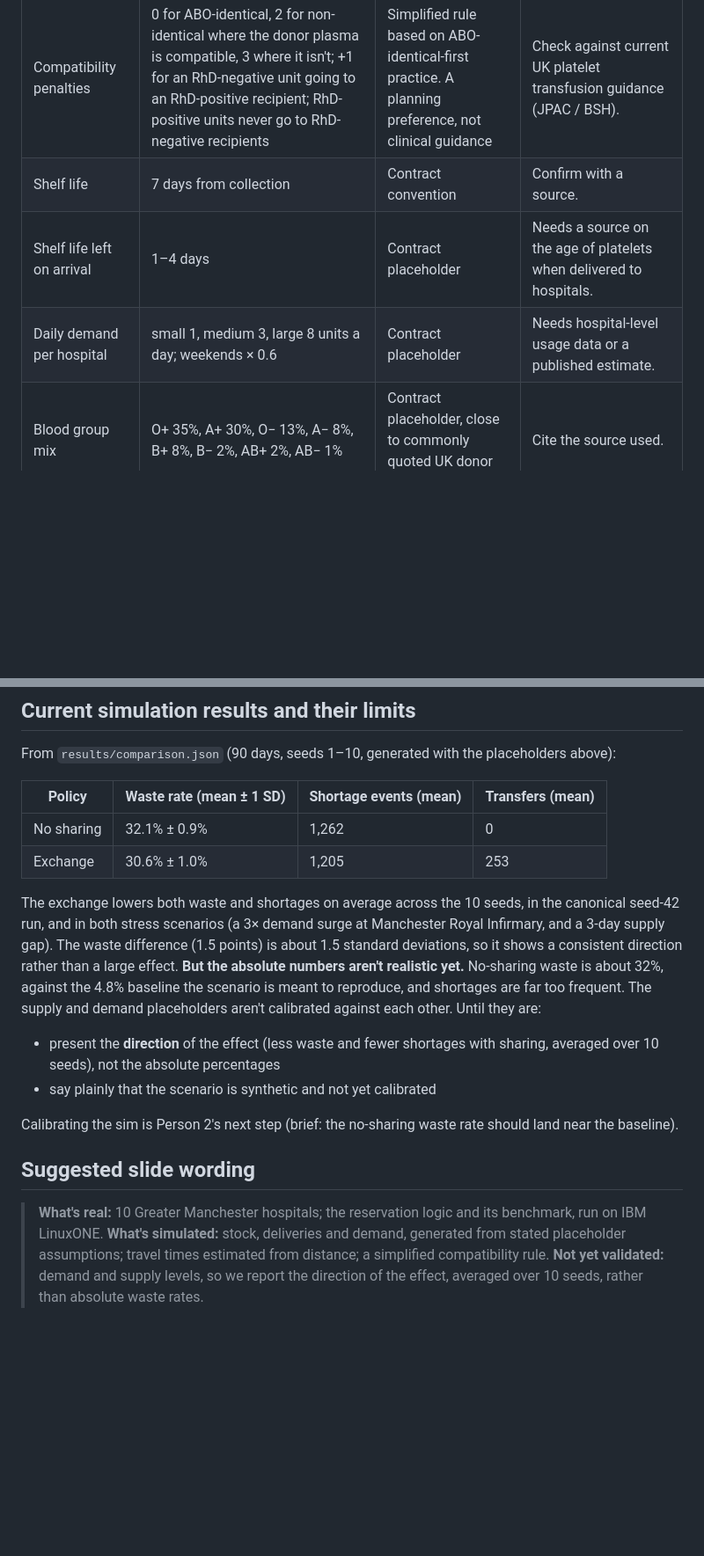
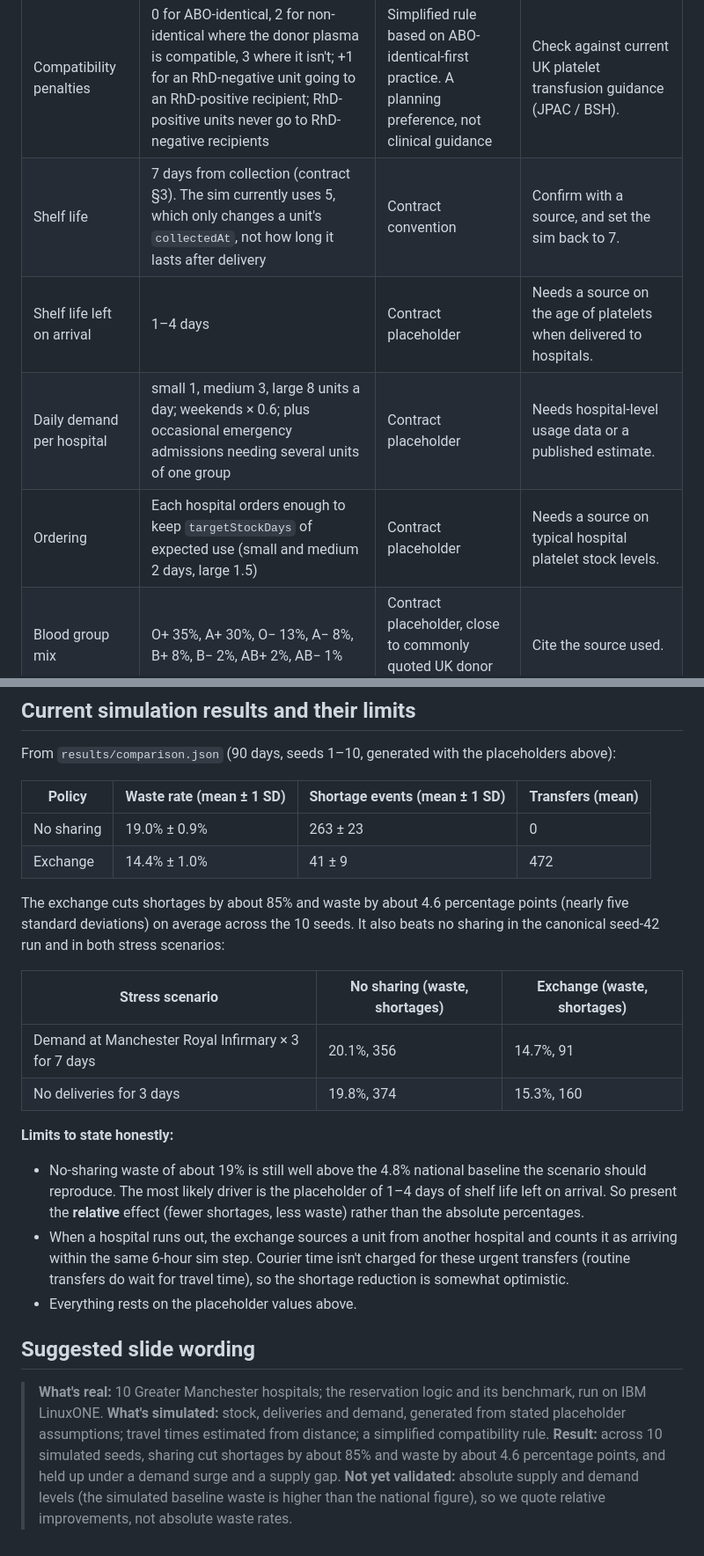
Before and after one commit to trisha-s-101/athena, a Markdown page: docs/assumptions.md, 2 parts joined by grey strips. Shown at 88% size. Drawn GitHub-style; blank space fills up the shorter version.

Commit message:
Update docs/assumptions.md with Person 2's reworked sim results
Co-Authored-By: Claude Opus 5.5 <noreply@anthropic.com>

```diff
--- a/docs/assumptions.md
+++ b/docs/assumptions.md
@@ -19,9 +19,10 @@ What is synthetic in this prototype, and what each number rests on. This is the
 | Hospital size and haematology flag | 4 large with haematology, 5 medium, 1 small | Team estimate from each hospital's general role | Check against each trust's published services. The Christie (a specialist cancer centre and heavy platelet user) is a candidate 11th hospital. |
 | Travel times | 21–69 minutes, all 90 ordered pairs | **Estimated**: straight-line distance × 1.3 road factor at 50 km/h average, plus 10 minutes for handling | Replace with real driving times (for example Google Maps at a stated time of day). |
 | Compatibility penalties | 0 for ABO-identical, 2 for non-identical where the donor plasma is compatible, 3 where it isn't; +1 for an RhD-negative unit going to an RhD-positive recipient; RhD-positive units never go to RhD-negative recipients | Simplified rule based on ABO-identical-first practice. A planning preference, not clinical guidance | Check against current UK platelet transfusion guidance (JPAC / BSH). |
-| Shelf life | 7 days from collection | Contract convention | Confirm with a source. |
+| Shelf life | 7 days from collection (contract §3). The sim currently uses 5, which only changes a unit's `collectedAt`, not how long it lasts after delivery | Contract convention | Confirm with a source, and set the sim back to 7. |
 | Shelf life left on arrival | 1–4 days | Contract placeholder | Needs a source on the age of platelets when delivered to hospitals. |
-| Daily demand per hospital | small 1, medium 3, large 8 units a day; weekends × 0.6 | Contract placeholder | Needs hospital-level usage data or a published estimate. |
+| Daily demand per hospital | small 1, medium 3, large 8 units a day; weekends × 0.6; plus occasional emergency admissions needing several units of one group | Contract placeholder | Needs hospital-level usage data or a published estimate. |
+| Ordering | Each hospital orders enough to keep `targetStockDays` of expected use (small and medium 2 days, large 1.5) | Contract placeholder | Needs a source on typical hospital platelet stock levels. |
 | Blood group mix | O+ 35%, A+ 30%, O− 13%, A− 8%, B+ 8%, B− 2%, AB+ 2%, AB− 1% | Contract placeholder, close to commonly quoted UK donor proportions | Cite the source used. |
 | Baseline waste rate | 4.8% | Contract placeholder for the national figure | Cite the published national platelet wastage figure. |
 | Transfer limits | Trips of at most 240 minutes; units need at least 12 hours left to be moved | Team planning choice | State as a design choice. |
@@ -31,20 +32,26 @@ What is synthetic in this prototype, and what each number rests on. This is the
 
 From `results/comparison.json` (90 days, seeds 1–10, generated with the placeholders above):
 
-| Policy | Waste rate (mean ± 1 SD) | Shortage events (mean) | Transfers (mean) |
+| Policy | Waste rate (mean ± 1 SD) | Shortage events (mean ± 1 SD) | Transfers (mean) |
 |---|---|---|---|
-| No sharing | 32.1% ± 0.9% | 1,262 | 0 |
-| Exchange | 30.6% ± 1.0% | 1,205 | 253 |
+| No sharing | 19.0% ± 0.9% | 263 ± 23 | 0 |
+| Exchange | 14.4% ± 1.0% | 41 ± 9 | 472 |
 
-The exchange lowers both waste and shortages on average across the 10 seeds, in the canonical seed-42 run, and in both stress scenarios (a 3× demand surge at Manchester Royal Infirmary, and a 3-day supply gap). The waste difference (1.5 points) is about 1.5 standard deviations, so it shows a consistent direction rather than a large effect. **But the absolute numbers aren't realistic yet.** No-sharing waste is about 32%, against the 4.8% baseline the scenario is meant to reproduce, and shortages are far too frequent. The supply and demand placeholders aren't calibrated against each other. Until they are:
+The exchange cuts shortages by about 85% and waste by about 4.6 percentage points (nearly five standard deviations) on average across the 10 seeds. It also beats no sharing in the canonical seed-42 run and in both stress scenarios:
 
-- present the **direction** of the effect (less waste and fewer shortages with sharing, averaged over 10 seeds), not the absolute percentages
-- say plainly that the scenario is synthetic and not yet calibrated
+| Stress scenario | No sharing (waste, shortages) | Exchange (waste, shortages) |
+|---|---|---|
+| Demand at Manchester Royal Infirmary × 3 for 7 days | 20.1%, 356 | 14.7%, 91 |
+| No deliveries for 3 days | 19.8%, 374 | 15.3%, 160 |
 
-Calibrating the sim is Person 2's next step (brief: the no-sharing waste rate should land near the baseline).
+**Limits to state honestly:**
+- No-sharing waste of about 19% is still well above the 4.8% national baseline the scenario should reproduce. The most likely driver is the placeholder of 1–4 days of shelf life left on arrival. So present the **relative** effect (fewer shortages, less waste) rather than the absolute percentages.
+- When a hospital runs out, the exchange sources a unit from another hospital and counts it as arriving within the same 6-hour sim step. Courier time isn't charged for these urgent transfers (routine transfers do wait for travel time), so the shortage reduction is somewhat optimistic.
+- Everything rests on the placeholder values above.
 
 ## Suggested slide wording
 
 > **What's real:** 10 Greater Manchester hospitals; the reservation logic and its benchmark, run on IBM LinuxONE.
 > **What's simulated:** stock, deliveries and demand, generated from stated placeholder assumptions; travel times estimated from distance; a simplified compatibility rule.
-> **Not yet validated:** demand and supply levels, so we report the direction of the effect, averaged over 10 seeds, rather than absolute waste rates.
+> **Result:** across 10 simulated seeds, sharing cut shortages by about 85% and waste by about 4.6 percentage points, and held up under a demand surge and a supply gap.
+> **Not yet validated:** absolute supply and demand levels (the simulated baseline waste is higher than the national figure), so we quote relative improvements, not absolute waste rates.
```
